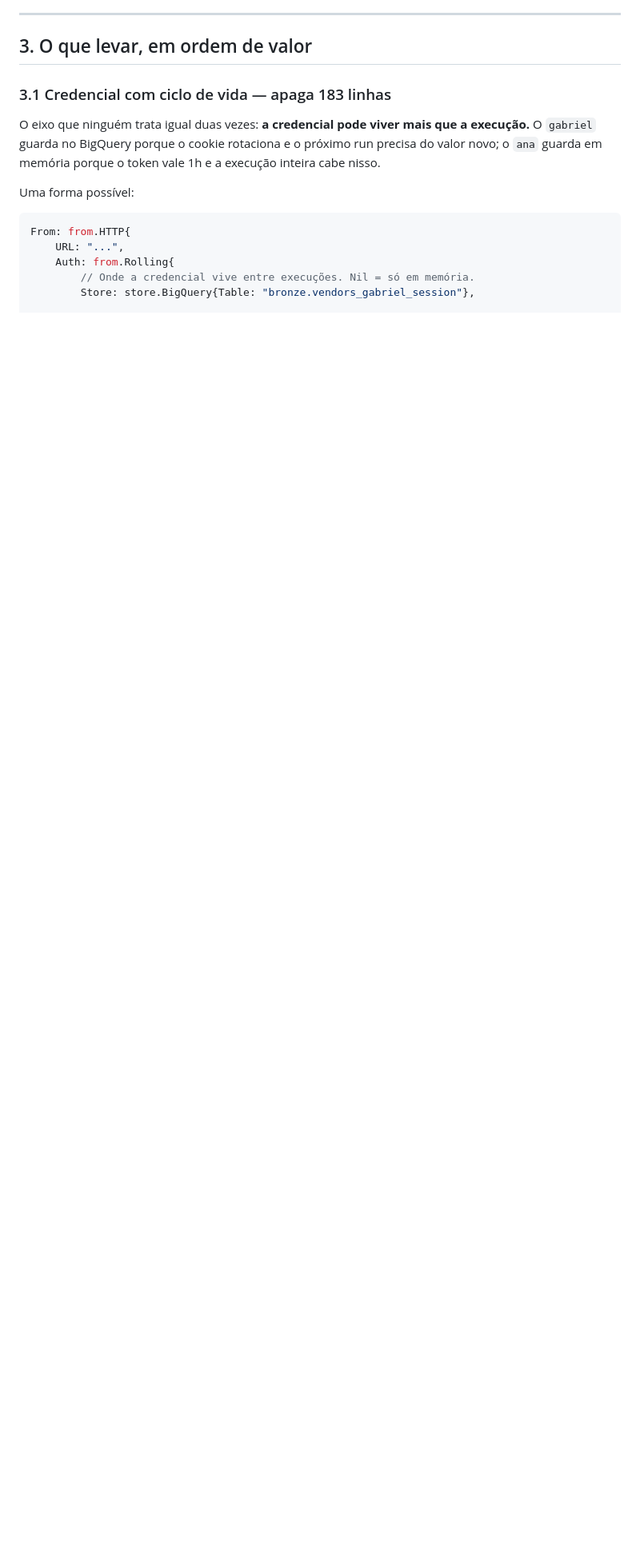
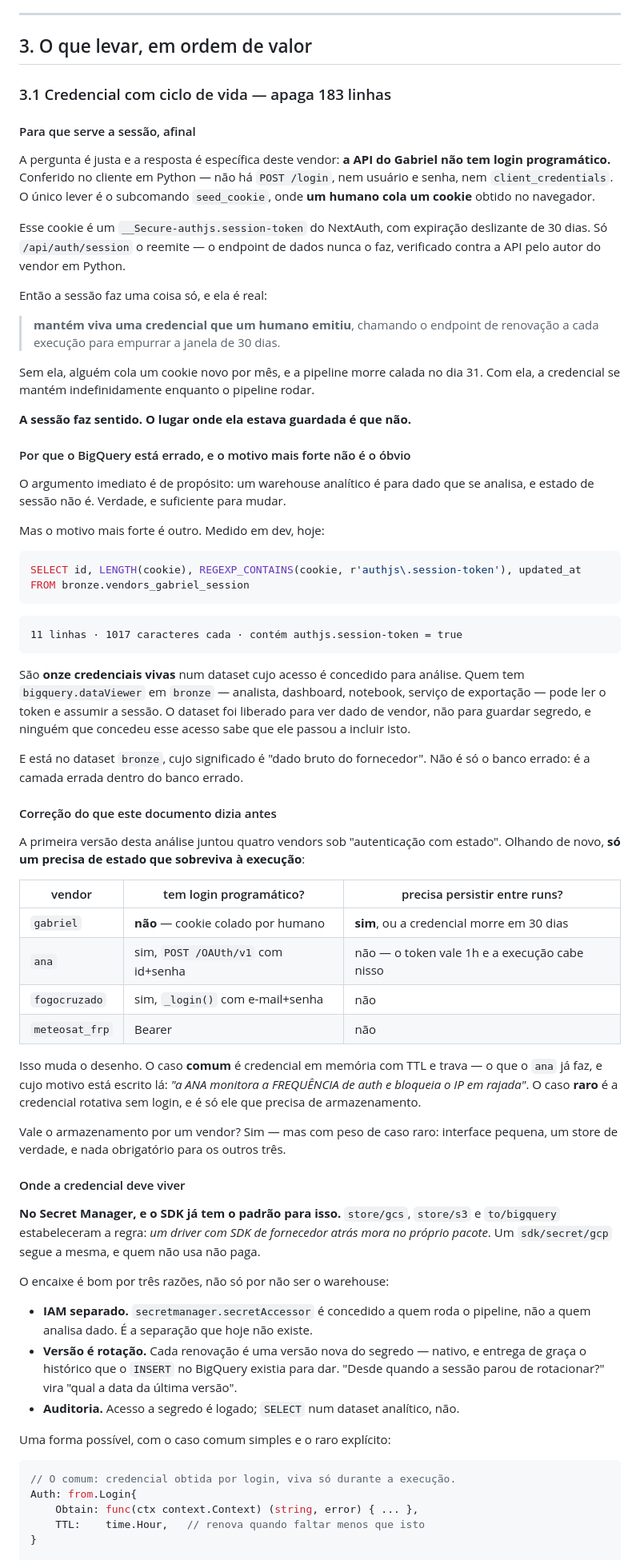
Before and after one commit to AreteAcademy/bravis, a Markdown page: docs/plan/2026-09-04-sdk-http-autenticacao.md, the part around one of its changes. Shown at 80% size. GitHub-like rendering; blank space fills up the shorter version.

Commit message:
docs(sdk): a sessao nao pode viver no warehouse analitico do cliente
Retorno de quem consome: nao podemos salvar sessoes no BigQuery — e um banco
analitico, e misturar isso deixa a plataforma com dado sem proposito. Se a
sessao faz sentido, tem de estar no controle do SDK, sem depender do banco do
cliente.

Esta certo, e o documento agora responde as tres perguntas.

PARA QUE SERVE. A API do Gabriel nao tem login programatico — conferido: nao ha
POST /login, nem usuario e senha; o unico lever e um subcomando onde um HUMANO
cola um cookie do navegador. Esse cookie tem expiracao deslizante de 30 dias, e
so /api/auth/session o reemite. Entao a sessao faz uma coisa so, e ela e real:
mantem viva uma credencial que um humano emitiu. Sem ela, alguem cola um cookie
novo por mes e a pipeline morre calada no dia 31.

POR QUE O BIGQUERY ESTA ERRADO, e o motivo mais forte nao e o de proposito.
Medido em dev: 11 linhas em bronze.vendors_gabriel_session, 1017 caracteres cada,
contendo authjs.session-token. Sao onze CREDENCIAIS VIVAS num dataset cujo acesso
e concedido para analise — quem tem dataViewer em bronze pode assumir a sessao. E
esta na camada bronze, cujo significado e "dado bruto do fornecedor": nao e so o
banco errado, e a camada errada dentro do banco errado.

CORRECAO DO QUE EU MESMO ESCREVI. A primeira versao juntou quatro vendors sob
"autenticacao com estado". Olhando de novo, so UM precisa de estado que
sobreviva a execucao: o gabriel, porque nao tem login. Os outros tres (ana,
fogocruzado, meteosat_frp) tem login e o token vale menos que a execucao. Isso
muda o desenho: o caso comum e credencial em memoria com TTL e trava, e o raro e
a rotativa. Vale o store por um vendor, mas com peso de caso raro.

ONDE DEVE VIVER: Secret Manager, em sdk/secret/gcp — o SDK ja tem a regra de que
driver com SDK de fornecedor atras mora no proprio pacote (store/gcs, store/s3,
to/bigquery). Tres razoes alem de "nao e o warehouse": IAM separado de quem
analisa; versao E rotacao, o que entrega de graca o historico que o INSERT
existia para dar; e acesso a segredo e auditado, SELECT em dataset nao.

E o documento passa a dizer explicitamente que o SDK NAO deve trazer um store
que escreva no warehouse do cliente — nem como opcao, porque um exemplo com
`Store: bigquery.Table{...}` seria copiado por quem nao pensou no assunto, e e
assim que uma credencial acaba num dataset de analise.

Co-Authored-By: Claude Opus 5 (1M context) <noreply@anthropic.com>

````diff
--- a/docs/plan/2026-09-04-sdk-http-autenticacao.md
+++ b/docs/plan/2026-09-04-sdk-http-autenticacao.md
@@ -51,17 +51,93 @@ As duas primeiras resolveram o mesmo problema de formas diferentes, e nenhuma é
 
 ### 3.1 Credencial com ciclo de vida — apaga 183 linhas
 
-O eixo que ninguém trata igual duas vezes: **a credencial pode viver mais que a
-execução.** O `gabriel` guarda no BigQuery porque o cookie rotaciona e o próximo
-run precisa do valor novo; o `ana` guarda em memória porque o token vale 1h e a
-execução inteira cabe nisso.
+#### Para que serve a sessão, afinal
 
-Uma forma possível:
+A pergunta é justa e a resposta é específica deste vendor: **a API do Gabriel não
+tem login programático.** Conferido no cliente em Python — não há `POST /login`,
+nem usuário e senha, nem `client_credentials`. O único lever é o subcomando
+`seed_cookie`, onde **um humano cola um cookie** obtido no navegador.
+
+Esse cookie é um `__Secure-authjs.session-token` do NextAuth, com expiração
+deslizante de 30 dias. Só `/api/auth/session` o reemite — o endpoint de dados
+nunca o faz, verificado contra a API pelo autor do vendor em Python.
+
+Então a sessão faz uma coisa só, e ela é real:
+
+> **mantém viva uma credencial que um humano emitiu**, chamando o endpoint de
+> renovação a cada execução para empurrar a janela de 30 dias.
+
+Sem ela, alguém cola um cookie novo por mês, e a pipeline morre calada no dia 31.
+Com ela, a credencial se mantém indefinidamente enquanto o pipeline rodar.
+
+**A sessão faz sentido. O lugar onde ela estava guardada é que não.**
+
+#### Por que o BigQuery está errado, e o motivo mais forte não é o óbvio
+
+O argumento imediato é de propósito: um warehouse analítico é para dado que se
+analisa, e estado de sessão não é. Verdade, e suficiente para mudar.
+
+Mas o motivo mais forte é outro. Medido em dev, hoje:
+
+```sql
+SELECT id, LENGTH(cookie), REGEXP_CONTAINS(cookie, r'authjs\.session-token'), updated_at
+FROM bronze.vendors_gabriel_session
+```
+```
+11 linhas · 1017 caracteres cada · contém authjs.session-token = true
+```
+
+São **onze credenciais vivas** num dataset cujo acesso é concedido para análise.
+Quem tem `bigquery.dataViewer` em `bronze` — analista, dashboard, notebook,
+serviço de exportação — pode ler o token e assumir a sessão. O dataset foi
+liberado para ver dado de vendor, não para guardar segredo, e ninguém que
+concedeu esse acesso sabe que ele passou a incluir isto.
+
+E está no dataset `bronze`, cujo significado é "dado bruto do fornecedor". Não é
+só o banco errado: é a camada errada dentro do banco errado.
+
+#### Correção do que este documento dizia antes
+
+A primeira versão desta análise juntou quatro vendors sob "autenticação com
+estado". Olhando de novo, **só um precisa de estado que sobreviva à execução**:
+
+| vendor | tem login programático? | precisa persistir entre runs? |
+|---|---|---|
+| `gabriel` | **não** — cookie colado por humano | **sim**, ou a credencial morre em 30 dias |
+| `ana` | sim, `POST /OAUth/v1` com id+senha | não — o token vale 1h e a execução cabe nisso |
+| `fogocruzado` | sim, `_login()` com e-mail+senha | não |
+| `meteosat_frp` | Bearer | não |
+
+Isso muda o desenho. O caso **comum** é credencial em memória com TTL e trava —
+o que o `ana` já faz, e cujo motivo está escrito lá: *"a ANA monitora a
+FREQUÊNCIA de auth e bloqueia o IP em rajada"*. O caso **raro** é a credencial
+rotativa sem login, e é só ele que precisa de armazenamento.
+
+Vale o armazenamento por um vendor? Sim — mas com peso de caso raro: interface
+pequena, um store de verdade, e nada obrigatório para os outros três.
+
+#### Onde a credencial deve viver
+
+**No Secret Manager, e o SDK já tem o padrão para isso.** `store/gcs`, `store/s3`
+e `to/bigquery` estabeleceram a regra: *um driver com SDK de fornecedor atrás
+mora no próprio pacote*. Um `sdk/secret/gcp` segue a mesma, e quem não usa não
+paga.
+
+O encaixe é bom por três razões, não só por não ser o warehouse:
+
+- **IAM separado.** `secretmanager.secretAccessor` é concedido a quem roda o
+  pipeline, não a quem analisa dado. É a separação que hoje não existe.
+- **Versão é rotação.** Cada renovação é uma versão nova do segredo — nativo, e
+  entrega de graça o histórico que o `INSERT` no BigQuery existia para dar. "Desde
+  quando a sessão parou de rotacionar?" vira "qual a data da última versão".
+- **Auditoria.** Acesso a segredo é logado; `SELECT` num dataset analítico, não.
+
+Uma forma possível, com o caso comum simples e o raro explícito:
 
 ```go
-From: from.HTTP{
-    URL: "...",
-    Auth: from.Rolling{
-        // Onde a credencial vive entre execuções. Nil = só em memória.
-        Store: store.BigQuery{Table: "bronze.vendors_gabriel_session"},
+// O comum: credencial obtida por login, viva só durante a execução.
+Auth: from.Login{
+    Obtain: func(ctx context.Context) (string, error) { ... },
+    TTL:    time.Hour,   // renova quando faltar menos que isto
+}
 
````
Also changed, not shown: other parts of docs/plan/2026-09-04-sdk-http-autenticacao.md (+22 -17 lines).
